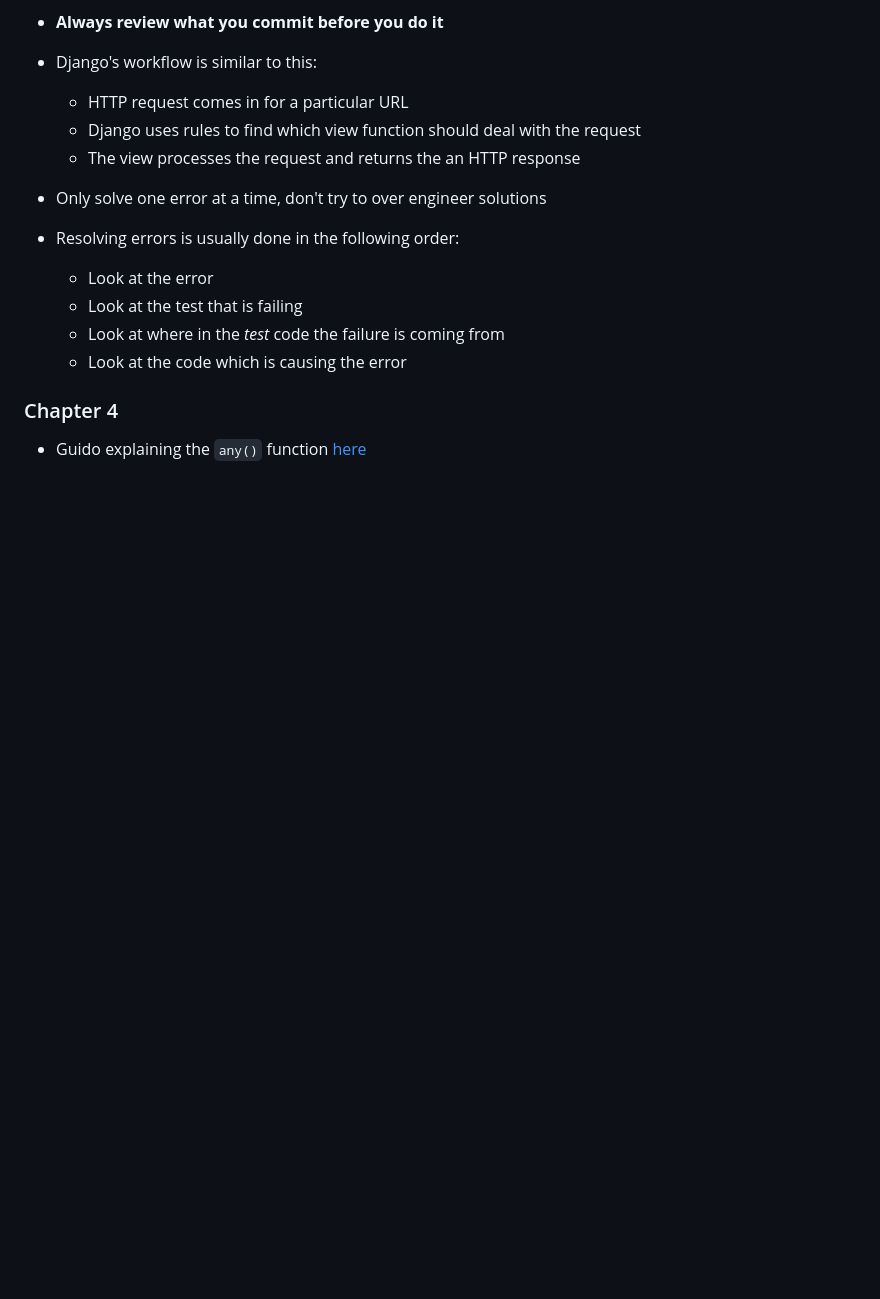
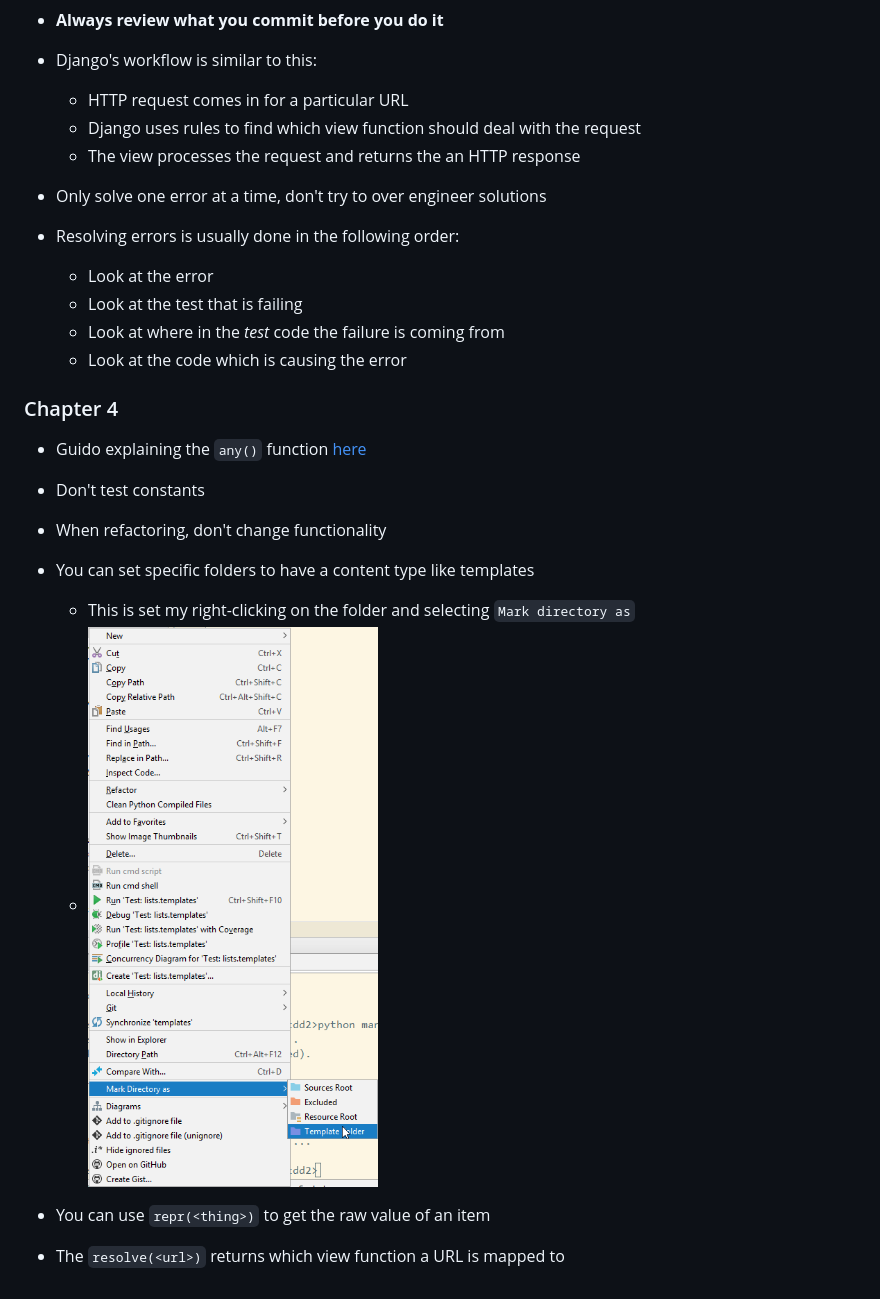
Before and after one commit to NoahLE/Test-Driven-Python-Development, a Markdown page: README.md, the part around the change. GitHub-like rendering; pictures changed too: docs/pycharm-mark-templates.png (added); blank space fills up the shorter version.

```diff
--- a/README.md
+++ b/README.md
@@ -66,3 +66,15 @@ a user's story  throug the application. These can also be known as acceptance or
 ### Chapter 4
 
 - Guido explaining the `any()` function [here](https://bit.ly/1iXxD18)
+
+- Don't test constants
+
+- When refactoring, don't change functionality
+
+- You can set specific folders to have a content type like templates
+  - This is set my right-clicking on the folder and selecting `Mark directory as`
+  - ![pycharm-folders](docs/pycharm-mark-templates.png)
+
+- You can use `repr(<thing>)` to get the raw value of an item
+
+- The `resolve(<url>)` returns which view function a URL is mapped to
```
Also changed, not shown: 4 other files.
